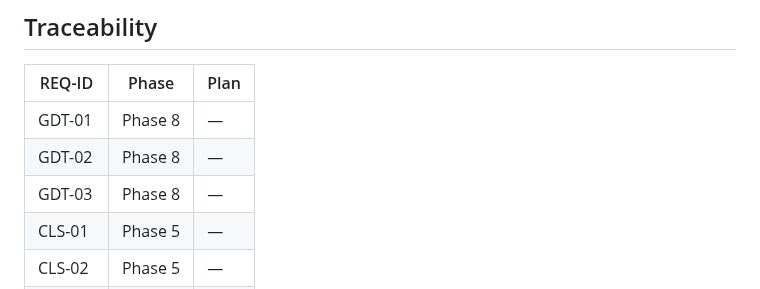
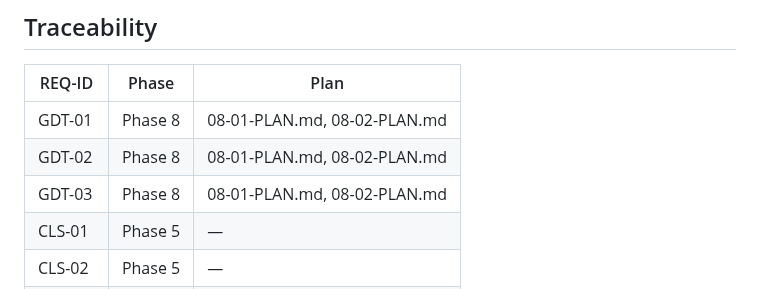
Before and after one commit to NukaW0rld/Revision-Reconciliation, a Markdown page: .planning/REQUIREMENTS.md, the part around one of its changes. Rendered like a GitHub page.

```diff
--- a/.planning/REQUIREMENTS.md
+++ b/.planning/REQUIREMENTS.md
@@ -92,9 +92,9 @@ canonical and must never be edited by the pipeline.
 
 | REQ-ID | Phase | Plan |
 |--------|-------|------|
-| GDT-01 | Phase 8 | — |
-| GDT-02 | Phase 8 | — |
-| GDT-03 | Phase 8 | — |
+| GDT-01 | Phase 8 | 08-01-PLAN.md, 08-02-PLAN.md |
+| GDT-02 | Phase 8 | 08-01-PLAN.md, 08-02-PLAN.md |
+| GDT-03 | Phase 8 | 08-01-PLAN.md, 08-02-PLAN.md |
 | CLS-01 | Phase 5 | — |
 | CLS-02 | Phase 5 | — |
 | CLS-03 | Phase 5 | — |
```
Also changed, not shown: other parts of .planning/REQUIREMENTS.md (+3 -3 lines).
